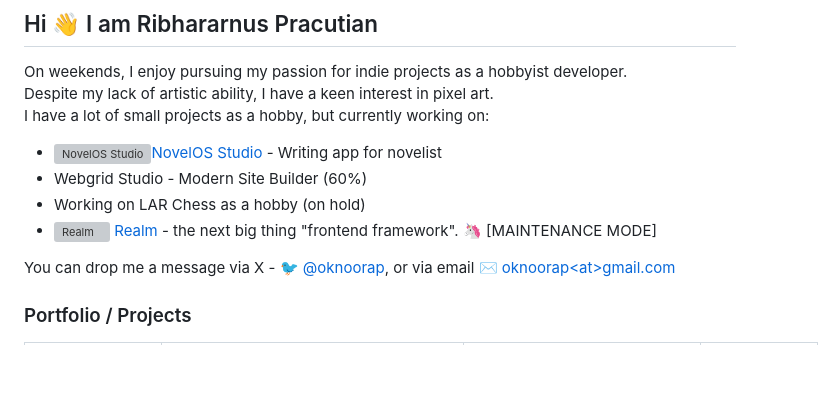
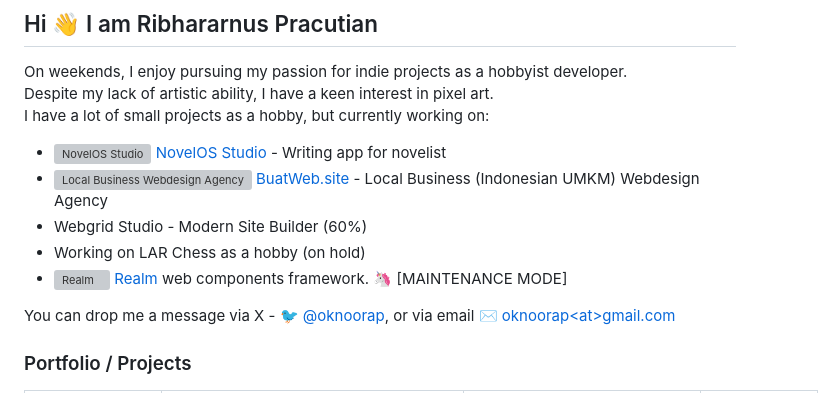
Before and after one commit to oknoorap/oknoorap, a Markdown page: README.md, the part around one of its changes. Drawn GitHub-style; blank space fills up the shorter version; grey boxes are pictures that could not be loaded.

Commit message:
Update project listings and formatting in README

```diff
--- a/README.md
+++ b/README.md
@@ -4,10 +4,11 @@ On weekends, I enjoy pursuing my passion for indie projects as a hobbyist develo
 Despite my lack of artistic ability, I have a keen interest in pixel art.
 I have a lot of small projects as a hobby, but currently working on:
 
-- <img src="https://www.google.com/s2/favicons?domain=novelos.studio" alt="NovelOS Studio" />[NovelOS Studio](https://novelos.studio) - Writing app for novelist
-- Webgrid Studio - Modern Site Builder (60%)
-- Working on LAR Chess as a hobby (on hold)
-- <img src="https://realmui.github.io/favicons/favicon.ico" alt="Realm" width="16" height="16" /> [Realm](https://realmui.github.io) - the next big thing "frontend framework". 🦄 [MAINTENANCE MODE]
+* <picture><img src="https://www.google.com/s2/favicons?domain=novelos.studio" alt="NovelOS Studio" /></picture> [NovelOS Studio](https://novelos.studio) - Writing app for novelist
+* <picture><img src="https://www.google.com/s2/favicons?domain=buatweb.site" alt="Local Business Webdesign Agency" /></picture> [BuatWeb.site](https://buatweb.site) - Local Business (Indonesian UMKM) Webdesign Agency
+* Webgrid Studio - Modern Site Builder (60%)
+* Working on LAR Chess as a hobby (on hold)
+* <picture><img src="https://realmui.github.io/favicons/favicon.ico" alt="Realm" width="16" height="16" /></picture> [Realm](https://realmui.github.io) web components framework. 🦄 [MAINTENANCE MODE]
 
 You can drop me a message via X - [🐦 @oknoorap](https://x.com/oknoorap), or via email [✉️ oknoorap&lt;at&gt;gmail.com](mailto:oknoorap@gmail.com)
 
```
Also changed, not shown: other parts of README.md (+2 -2 lines).
